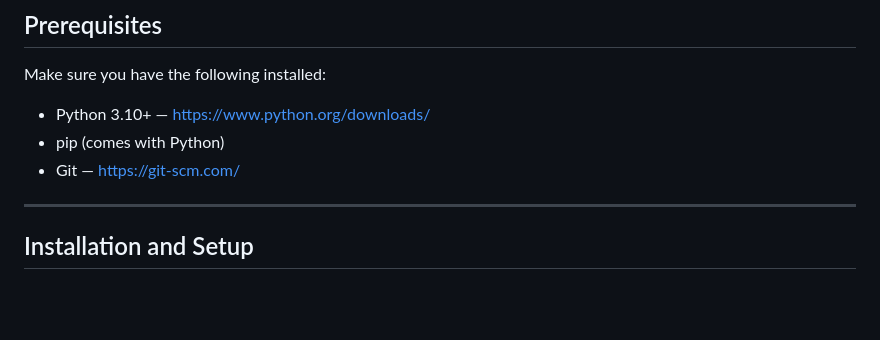
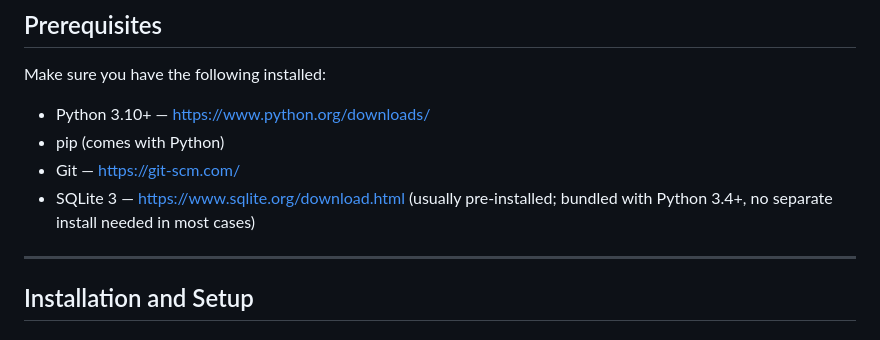
Before and after one commit to LavanyaSM23/AI_Pedagogy_Analogy, a Markdown page: README.md, the part around the change. Drawn GitHub-style; blank space fills up the shorter version.

Commit message:
Add SQLite to prerequisites

```diff
--- a/README.md
+++ b/README.md
@@ -21,6 +21,7 @@ Make sure you have the following installed:
 - Python 3.10+ — https://www.python.org/downloads/
 - pip (comes with Python)
 - Git — https://git-scm.com/
+- SQLite 3 — https://www.sqlite.org/download.html (usually pre-installed; bundled with Python 3.4+, no separate install needed in most cases)
 
 ---
 
```
